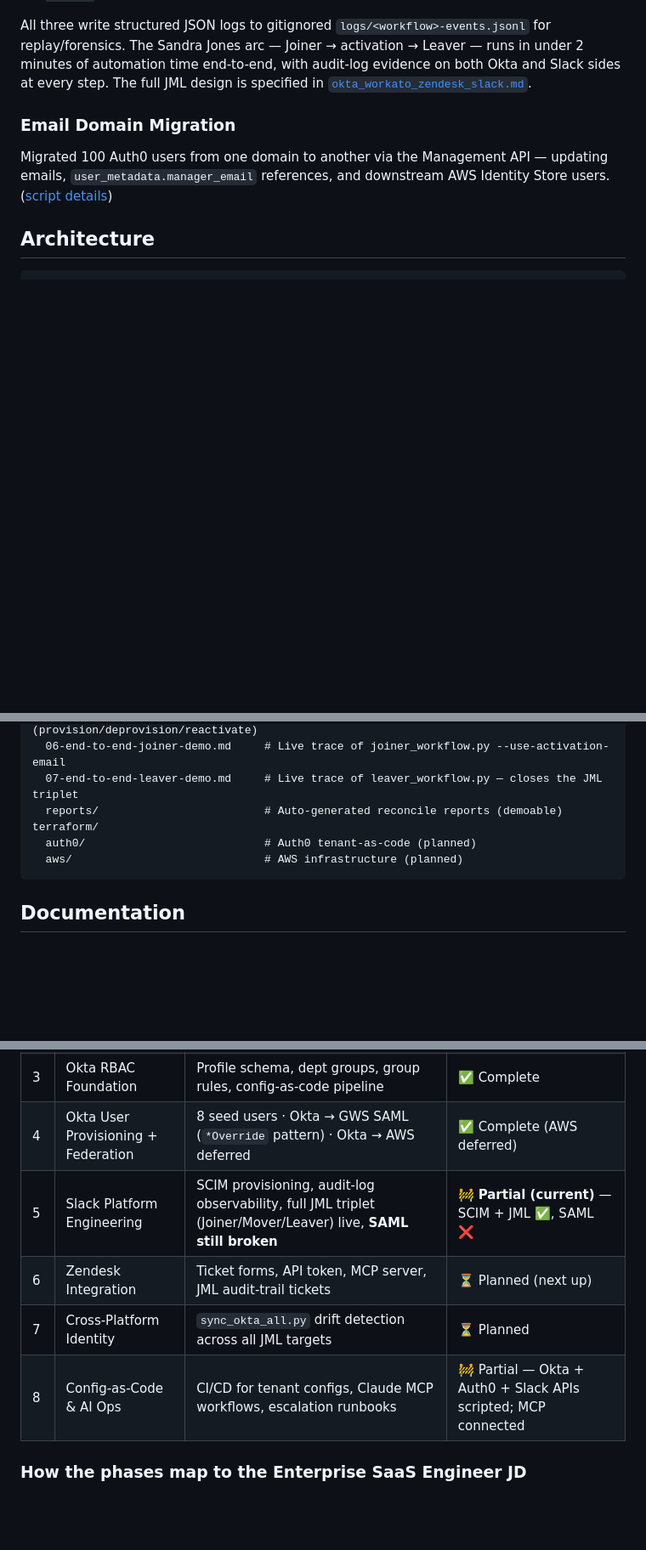
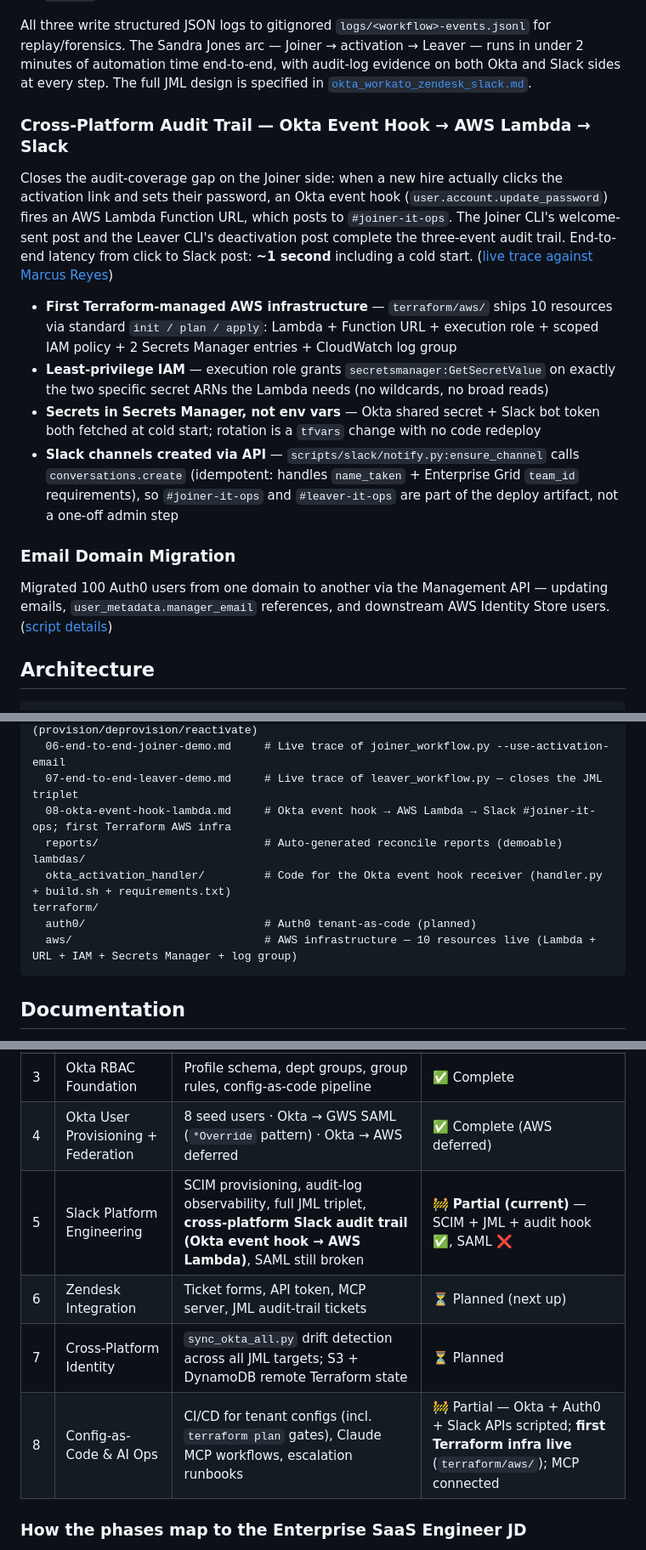
Before and after one commit to mamba4eva824/it-engineer-sandbox, a Markdown page: README.md, 3 parts joined by grey strips. Shown at 85% size. Drawn GitHub-style; blank space fills up the shorter version.

````diff
--- a/README.md
+++ b/README.md
@@ -111,6 +111,15 @@ The three sides of the JML triangle are all shipped and verified end-to-end agai
 
 All three write structured JSON logs to gitignored `logs/<workflow>-events.jsonl` for replay/forensics. The Sandra Jones arc — Joiner → activation → Leaver — runs in under 2 minutes of automation time end-to-end, with audit-log evidence on both Okta and Slack sides at every step. The full JML design is specified in [`okta_workato_zendesk_slack.md`](okta_workato_zendesk_slack.md).
 
+### Cross-Platform Audit Trail — Okta Event Hook → AWS Lambda → Slack
+
+Closes the audit-coverage gap on the Joiner side: when a new hire actually clicks the activation link and sets their password, an Okta event hook (`user.account.update_password`) fires an AWS Lambda Function URL, which posts to `#joiner-it-ops`. The Joiner CLI's welcome-sent post and the Leaver CLI's deactivation post complete the three-event audit trail. End-to-end latency from click to Slack post: **~1 second** including a cold start. ([live trace against Marcus Reyes](public-docs/08-okta-event-hook-lambda.md))
+
+- **First Terraform-managed AWS infrastructure** — `terraform/aws/` ships 10 resources via standard `init / plan / apply`: Lambda + Function URL + execution role + scoped IAM policy + 2 Secrets Manager entries + CloudWatch log group
+- **Least-privilege IAM** — execution role grants `secretsmanager:GetSecretValue` on exactly the two specific secret ARNs the Lambda needs (no wildcards, no broad reads)
+- **Secrets in Secrets Manager, not env vars** — Okta shared secret + Slack bot token both fetched at cold start; rotation is a `tfvars` change with no code redeploy
+- **Slack channels created via API** — `scripts/slack/notify.py:ensure_channel` calls `conversations.create` (idempotent: handles `name_taken` + Enterprise Grid `team_id` requirements), so `#joiner-it-ops` and `#leaver-it-ops` are part of the deploy artifact, not a one-off admin step
+
 ### Email Domain Migration
 
 Migrated 100 Auth0 users from one domain to another via the Management API — updating emails, `user_metadata.manager_email` references, and downstream AWS Identity Store users. ([script details](public-docs/01-auth0-identity-platform.md#email-domain-migration))
@@ -249,10 +265,13 @@ public-docs/
   05-slack-scim-lifecycle.md       # Okta → Slack SCIM lifecycle (provision/deprovision/reactivate)
   06-end-to-end-joiner-demo.md     # Live trace of joiner_workflow.py --use-activation-email
   07-end-to-end-leaver-demo.md     # Live trace of leaver_workflow.py — closes the JML triplet
+  08-okta-event-hook-lambda.md     # Okta event hook → AWS Lambda → Slack #joiner-it-ops; first Terraform AWS infra
   reports/                         # Auto-generated reconcile reports (demoable)
+lambdas/
+  okta_activation_handler/         # Code for the Okta event hook receiver (handler.py + build.sh + requirements.txt)
 terraform/
   auth0/                           # Auth0 tenant-as-code (planned)
-  aws/                             # AWS infrastructure (planned)
+  aws/                             # AWS infrastructure — 10 resources live (Lambda + URL + IAM + Secrets Manager + log group)
 ```
 
 ## Documentation
@@ -293,10 +313,10 @@ Detailed write-ups covering architecture, troubleshooting, and technical decisio
 | 2 | Google Workspace Architecture | OU hierarchy, per-OU 2SV + app governance, `reconcile_config.py` | ✅ Complete |
 | 3 | Okta RBAC Foundation | Profile schema, dept groups, group rules, config-as-code pipeline | ✅ Complete |
 | 4 | Okta User Provisioning + Federation | 8 seed users · Okta → GWS SAML (`*Override` pattern) · Okta → AWS deferred | ✅ Complete (AWS deferred) |
-| 5 | Slack Platform Engineering | SCIM provisioning, audit-log observability, full JML triplet (Joiner/Mover/Leaver) live, **SAML still broken** | 🚧 **Partial (current)** — SCIM + JML ✅, SAML ❌ |
+| 5 | Slack Platform Engineering | SCIM provisioning, audit-log observability, full JML triplet, **cross-platform Slack audit trail (Okta event hook → AWS Lambda)**, SAML still broken | 🚧 **Partial (current)** — SCIM + JML + audit hook ✅, SAML ❌ |
 | 6 | Zendesk Integration | Ticket forms, API token, MCP server, JML audit-trail tickets | ⏳ Planned (next up) |
-| 7 | Cross-Platform Identity | `sync_okta_all.py` drift detection across all JML targets | ⏳ Planned |
-| 8 | Config-as-Code & AI Ops | CI/CD for tenant configs, Claude MCP workflows, escalation runbooks | 🚧 Partial — Okta + Auth0 + Slack APIs scripted; MCP connected |
+| 7 | Cross-Platform Identity | `sync_okta_all.py` drift detection across all JML targets; S3 + DynamoDB remote Terraform state | ⏳ Planned |
+| 8 | Config-as-Code & AI Ops | CI/CD for tenant configs (incl. `terraform plan` gates), Claude MCP workflows, escalation runbooks | 🚧 Partial — Okta + Auth0 + Slack APIs scripted; **first Terraform infra live** (`terraform/aws/`); MCP connected |
 
 ### How the phases map to the Enterprise SaaS Engineer JD
 
````
Also changed, not shown: other parts of README.md (+11 -3 lines), public-docs/08-okta-event-hook-lambda.md (added, +316 -0 lines).
